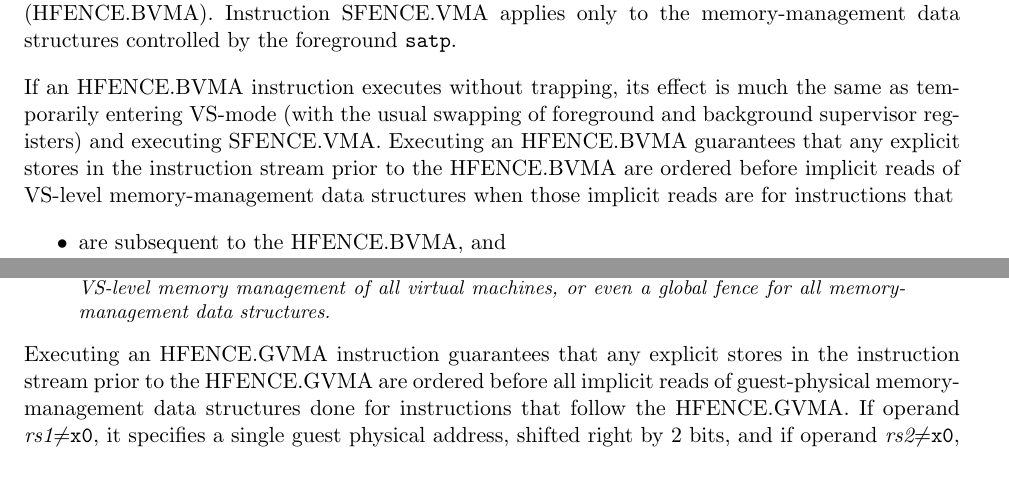
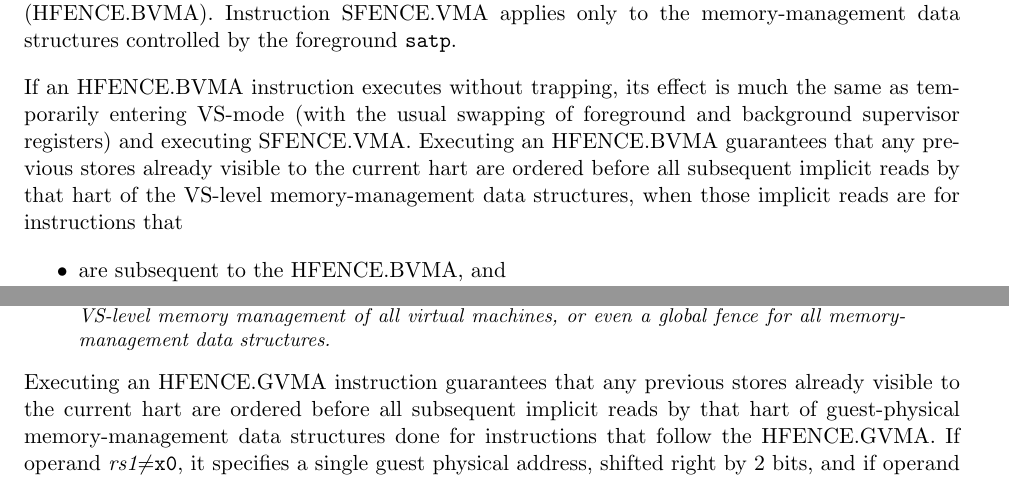
Before and after one commit to riscv/riscv-isa-manual, a LaTeX thesis (src/riscv-privileged.tex, which reads src/hypervisor.tex): two parts of pages 94 and 95 of 103, joined at a grey line, cut so that both start at the same text. Compiled offline with pdfLaTeX.

Commit message:
Fix HFENCE definitions to include all stores, not just local ones

```diff
--- a/src/hypervisor.tex
+++ b/src/hypervisor.tex
@@ -858,10 +858,10 @@ controlled by the foreground {\tt satp}.
 If an HFENCE.BVMA instruction executes without trapping, its effect is much the
 same as temporarily entering VS-mode (with the usual swapping of foreground and
 background supervisor registers) and executing SFENCE.VMA.
-Executing an HFENCE.BVMA guarantees that any explicit stores in the instruction
-stream prior to the HFENCE.BVMA are ordered before implicit reads of VS-level
-memory-management data structures when those implicit reads are for
-instructions that
+Executing an HFENCE.BVMA guarantees that any previous stores already visible
+to the current hart are ordered before all subsequent implicit reads by that
+hart of the VS-level memory-management data structures, when those implicit
+reads are for instructions that
 \begin{compactitem}
 \item
 are subsequent to the HFENCE.BVMA, and
@@ -895,9 +895,9 @@ virtual machines, or even a global fence for all memory-management data
 structures.
 \end{commentary}
 
-Executing an HFENCE.GVMA instruction guarantees that any explicit stores in the
-instruction stream prior to the HFENCE.GVMA are ordered before all implicit
-reads of guest-physical memory-management data structures done for instructions
+Executing an HFENCE.GVMA instruction guarantees that any previous stores
+already visible to the current hart are ordered before all subsequent implicit
+reads by that hart of guest-physical memory-management data structures done for instructions
 that follow the HFENCE.GVMA.
 If operand {\em rs1}$\neq${\tt x0}, it specifies a single guest physical
 address, shifted right by 2~bits, and if operand {\em rs2}$\neq${\tt x0}, it
```
